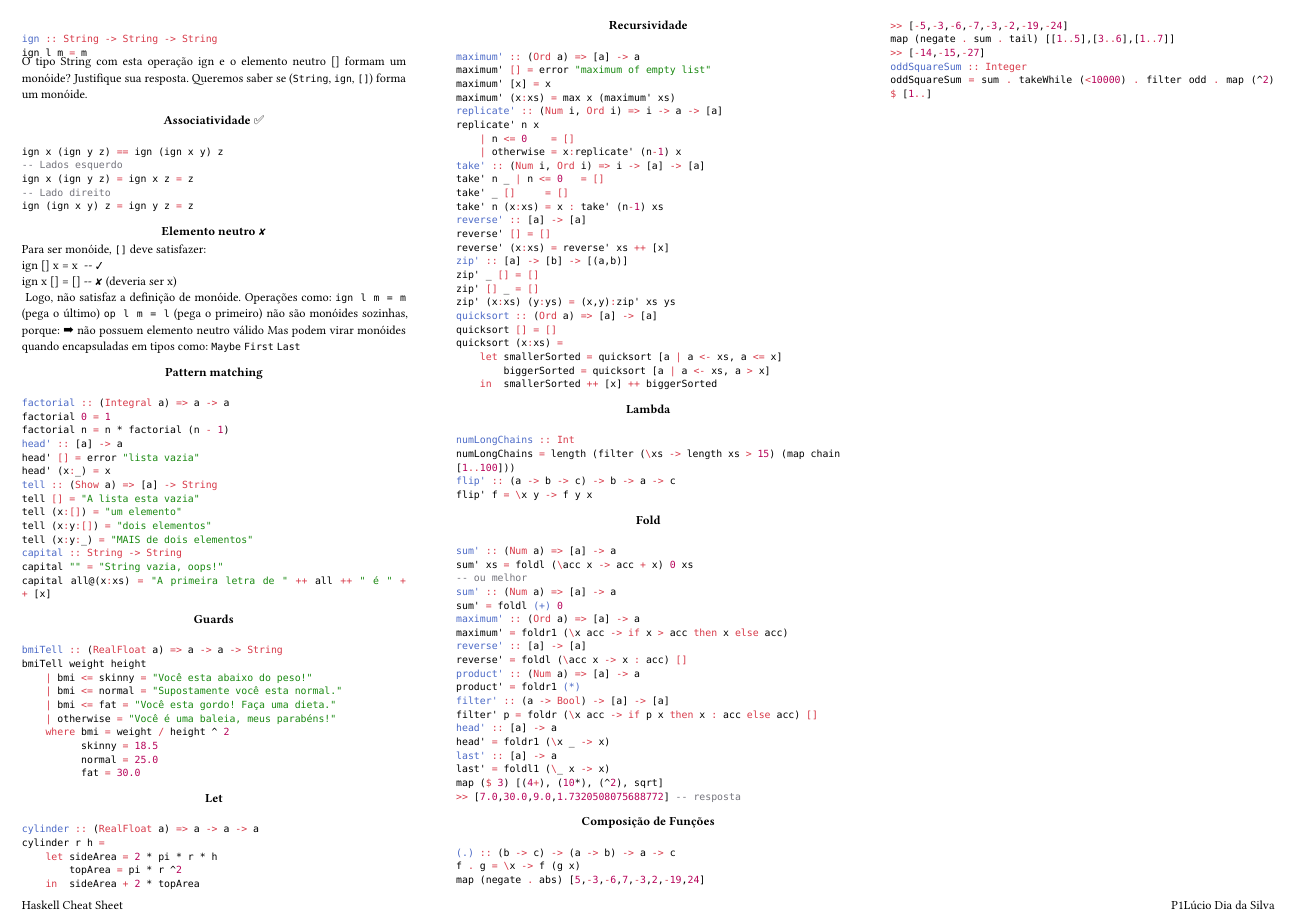
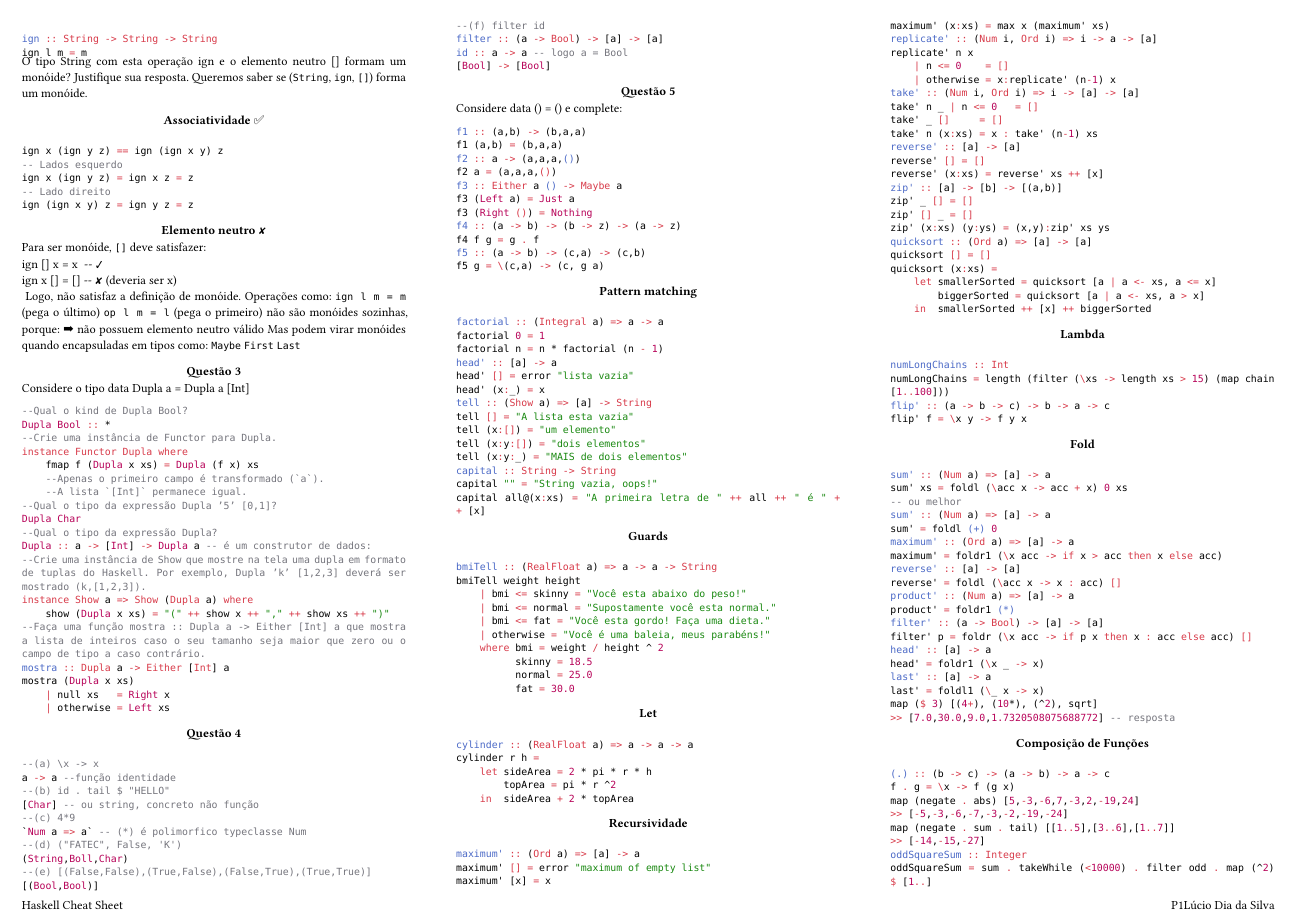
Before and after one commit to luciodias/cheat_sheets, a Typst document (cheat_sheet.typ): page 2 of 2. Compiled offline with Typst 0.15.

Commit message:
todas as questões

```diff
--- a/cheat_sheet.typ
+++ b/cheat_sheet.typ
@@ -229,7 +229,61 @@ Mas podem virar monóides quando encapsuladas em tipos como:
 `Maybe`
 `First`
 `Last`
-
+=== Questão 3
+Considere o tipo data Dupla a = Dupla a [Int]
+#hs("
+--Qual o kind de Dupla Bool?
+Dupla Bool :: *
+--Crie uma instância de Functor para Dupla.
+instance Functor Dupla where
+    fmap f (Dupla x xs) = Dupla (f x) xs
+    --Apenas o primeiro campo é transformado (`a`).
+    --A lista `[Int]` permanece igual.
+--Qual o tipo da expressão Dupla ’5’ [0,1]?
+Dupla Char
+--Qual o tipo da expressão Dupla?
+Dupla :: a -> [Int] -> Dupla a -- é um construtor de dados:
+--Crie uma instância de Show que mostre na tela uma dupla em formato de tuplas do Haskell. Por exemplo, Dupla ’k’ [1,2,3] deverá ser mostrado (k,[1,2,3]).
+instance Show a => Show (Dupla a) where
+    show (Dupla x xs) = \"(\" ++ show x ++ \",\" ++ show xs ++ \")\"
+--Faça uma função mostra :: Dupla a -> Either [Int] a que mostra a lista de inteiros caso o seu tamanho seja maior que zero ou o campo de tipo a caso contrário.
+mostra :: Dupla a -> Either [Int] a
+mostra (Dupla x xs)
+    | null xs   = Right x
+    | otherwise = Left xs
+")
+=== Questão 4
+#hs("
+--(a) \x -> x
+a -> a --função identidade
+--(b) id . tail $ \"HELLO\"
+[Char] -- ou string, concreto não função
+--(c) 4*9
+`Num a => a` -- (*) é polimorfico typeclasse Num
+--(d) (\"FATEC\", False, 'K')
+(String,Boll,Char)
+--(e) [(False,False),(True,False),(False,True),(True,True)]
+[(Bool,Bool)]
+--(f) filter id
+filter :: (a -> Bool) -> [a] -> [a]
+id :: a -> a -- logo a = Bool
+[Bool] -> [Bool]
+")
+=== Questão 5
+Considere data () = () e complete:
+#hs("
+f1 :: (a,b) -> (b,a,a)
+f1 (a,b) = (b,a,a)
+f2 :: a -> (a,a,a,())
+f2 a = (a,a,a,())
+f3 :: Either a () -> Maybe a
+f3 (Left a) = Just a
+f3 (Right ()) = Nothing
+f4 :: (a -> b) -> (b -> z) -> (a -> z)
+f4 f g = g . f
+f5 :: (a -> b) -> (c,a) -> (c,b)
+f5 g = \(c,a) -> (c, g a)
+")
 ==== Pattern matching
 #hs("
 factorial :: (Integral a) => a -> a
```
Also changed, not shown: cheat_sheet.typ (2 more changed lines).
